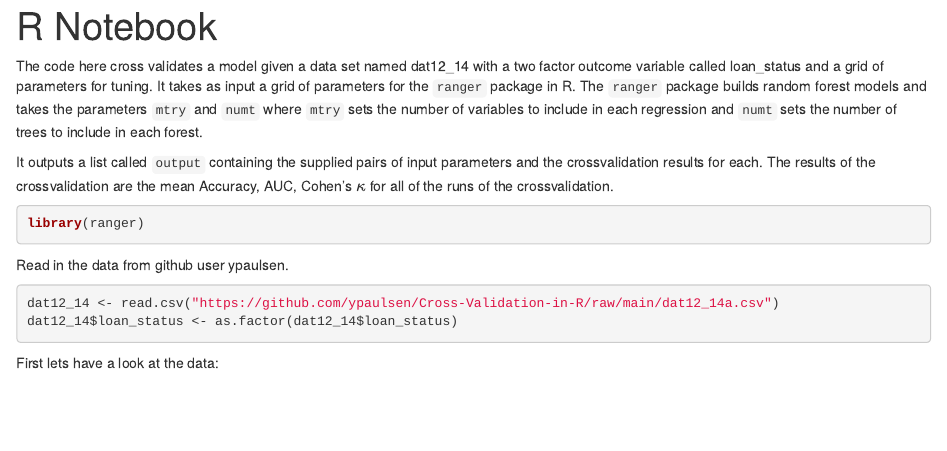
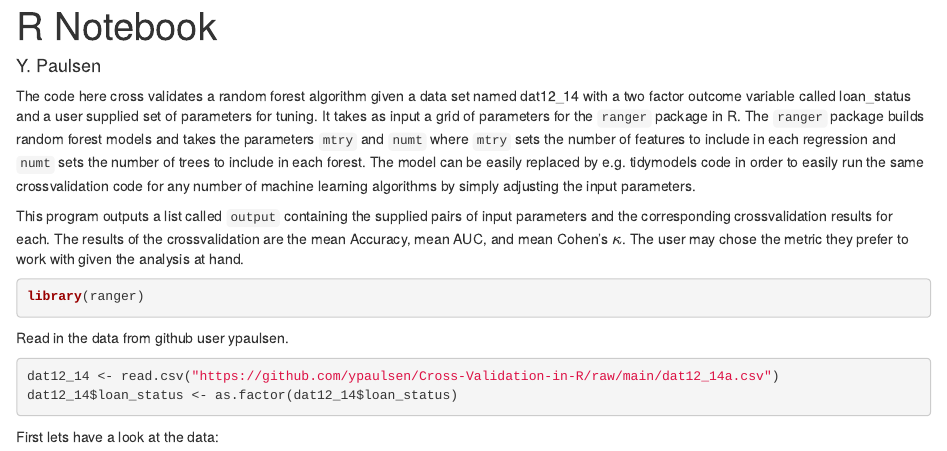
Before and after one commit to ypaulsen/Cross-Validation-in-R, an R Markdown document (CrossvalidationExample.Rmd): the page in a window 1100 px wide, from its top. Rendered offline with R 4.5, knitr and Pandoc, with nearby package versions; code that draws random numbers runs with fixed seeds of ours; some code elsewhere in the file could not run offline; common packages that the code uses without loading them are loaded.

Commit message:
Update CrossvalidationExample.Rmd

````diff
--- a/CrossvalidationExample.Rmd
+++ b/CrossvalidationExample.Rmd
@@ -1,17 +1,19 @@
 ---
+author: "Y. Paulsen"
 title: "R Notebook"
 output: html_notebook
 ---
 
-The code here cross validates a model given a data set named dat12_14 with a two factor outcome variable called
-loan_status and a grid of parameters for tuning. It takes as input a grid of parameters for the `ranger` package
-in R. The `ranger` package builds random forest models and takes the parameters `mtry` and `numt` where `mtry` sets
-the number of variables to include in each regression and `numt` sets the number of trees to include in each forest.
+The code here cross validates a random forest algorithm given a data set named dat12_14 with a two factor outcome
+variable called loan_status and a user supplied set of parameters for tuning. It takes as input a grid of parameters
+for the `ranger` package in R. The `ranger` package builds random forest models and takes the parameters `mtry` and
+`numt` where `mtry` sets the number of features to include in each regression and `numt` sets the number of trees to
+include in each forest. The model can be easily replaced by e.g. tidymodels code in order to easily run the same
+crossvalidation code for any number of machine learning algorithms by simply adjusting the input parameters.
 
-It outputs a list called `output` containing the supplied pairs of input parameters and the crossvalidation results
-for each. The results of the crossvalidation are the mean Accuracy, AUC, Cohen's \(\kappa\) for all of the runs of
-the crossvalidation.
-
+This program outputs a list called `output` containing the supplied pairs of input parameters and the corresponding
+crossvalidation results for each. The results of the crossvalidation are the mean Accuracy, mean AUC, and mean Cohen's
+\(\kappa\). The user may chose the metric they prefer to work with given the analysis at hand.
 
 ```{r}
 library(ranger)
````
